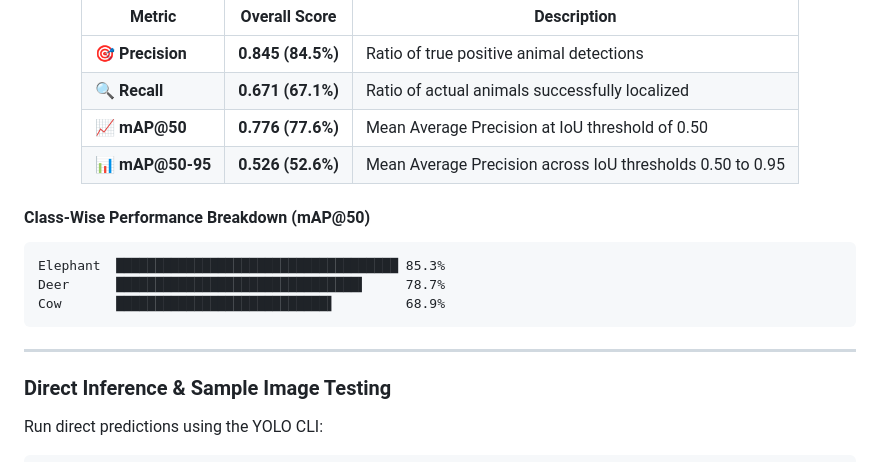
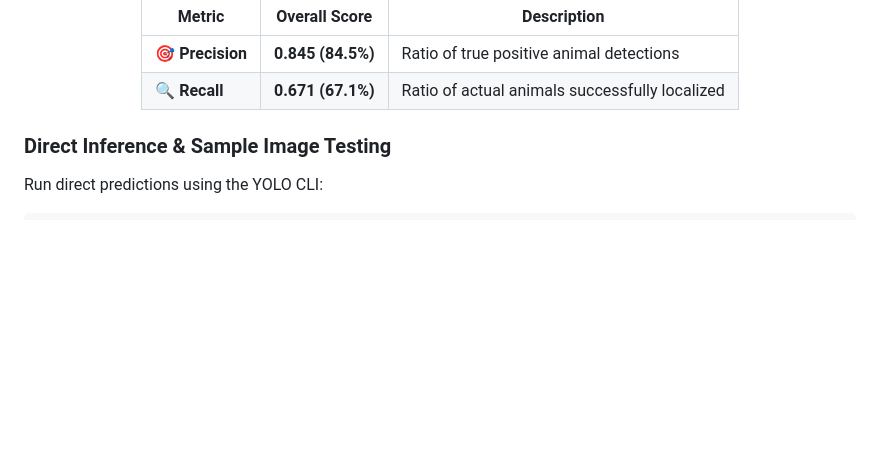
Before and after one commit to sejalgajbhiye-ui/Crop-Suraksha-Kavach, a Markdown page: README.md, the part around the change. GitHub-like rendering; blank space fills up the shorter version.

Commit message:
Refactor README for better structure and readability
Updated README to improve formatting and content clarity.

````diff
--- a/README.md
+++ b/README.md
@@ -220,20 +220,9 @@ yolo detect val model="ml_model/weights/best.pt" data=dataset/data.yaml split=te
 |---|---|---|
 | 🎯 **Precision** | **0.845 (84.5%)** | Ratio of true positive animal detections |
 | 🔍 **Recall** | **0.671 (67.1%)** | Ratio of actual animals successfully localized |
-| 📈 **mAP@50** | **0.776 (77.6%)** | Mean Average Precision at IoU threshold of 0.50 |
-| 📊 **mAP@50-95** | **0.526 (52.6%)** | Mean Average Precision across IoU thresholds 0.50 to 0.95 |
 
 </div>
 
-#### Class-Wise Performance Breakdown (mAP@50)
-
-```text
-Elephant  ████████████████████████████████████ 85.3%
-Deer      ███████████████████████████████▍     78.7%
-Cow       ███████████████████████████▌         68.9%
-```
-
----
 
 ### Direct Inference & Sample Image Testing
 
````
